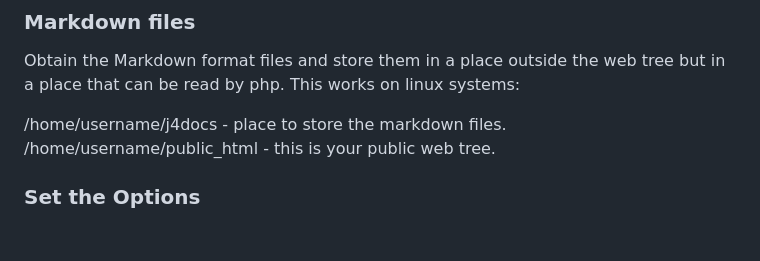
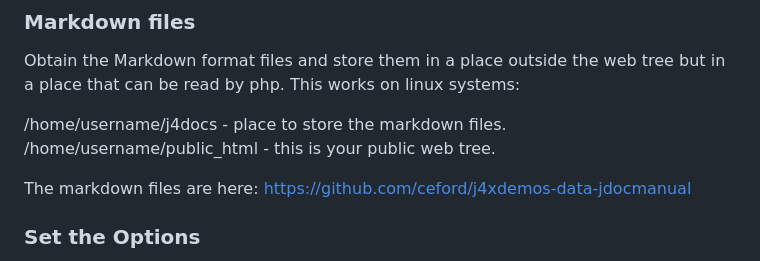
Before and after one commit to ceford/j4xdemos-com-jdocmanual-v2, a Markdown page: README.md, the part around the change. GitHub-like rendering; blank space fills up the shorter version.

Commit message:
Added link to source of Markdown files

```diff
--- a/README.md
+++ b/README.md
@@ -24,6 +24,8 @@ systems:
 
 /home/username/j4docs - place to store the markdown files.
 /home/username/public_html - this is your public web tree.
+
+The markdown files are here: https://github.com/ceford/j4xdemos-data-jdocmanual
 
 ### Set the Options
 
```
